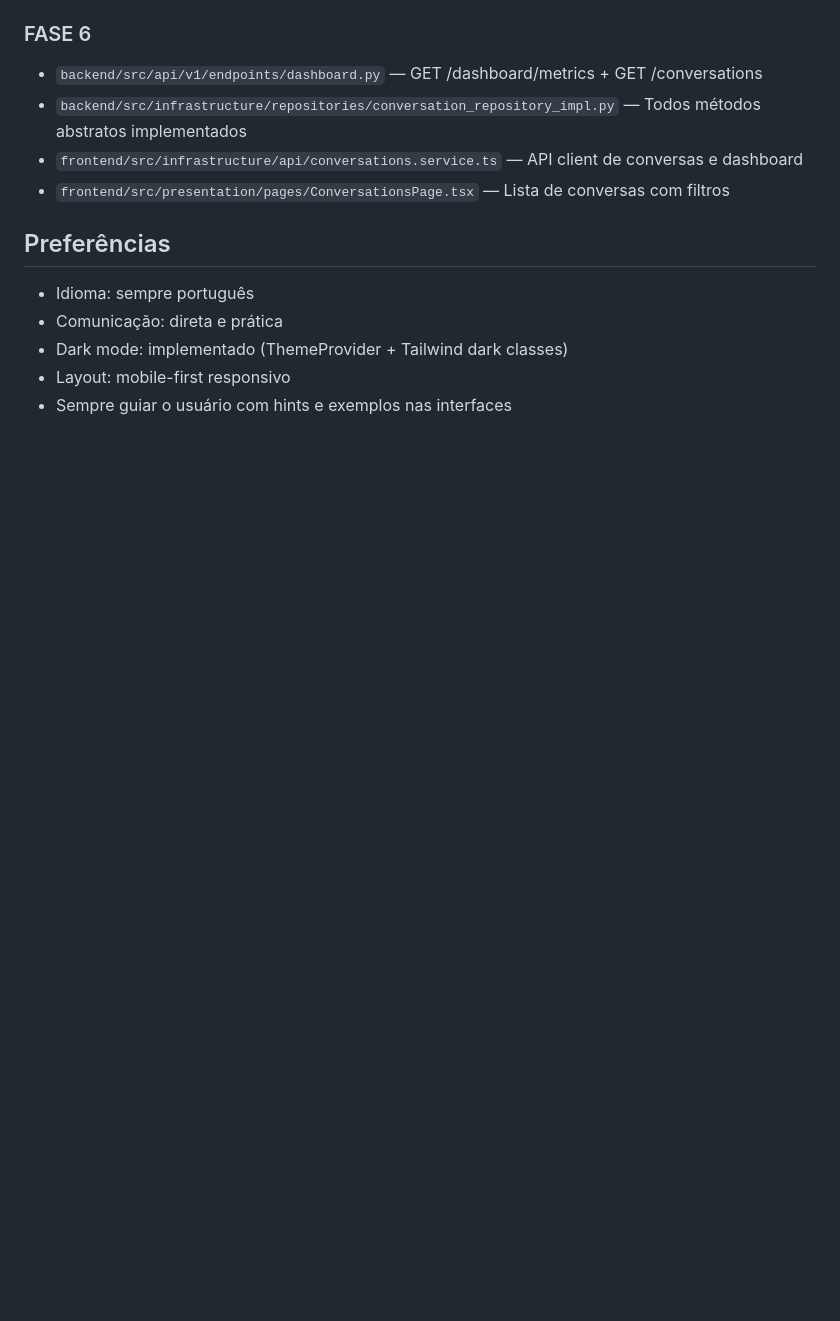
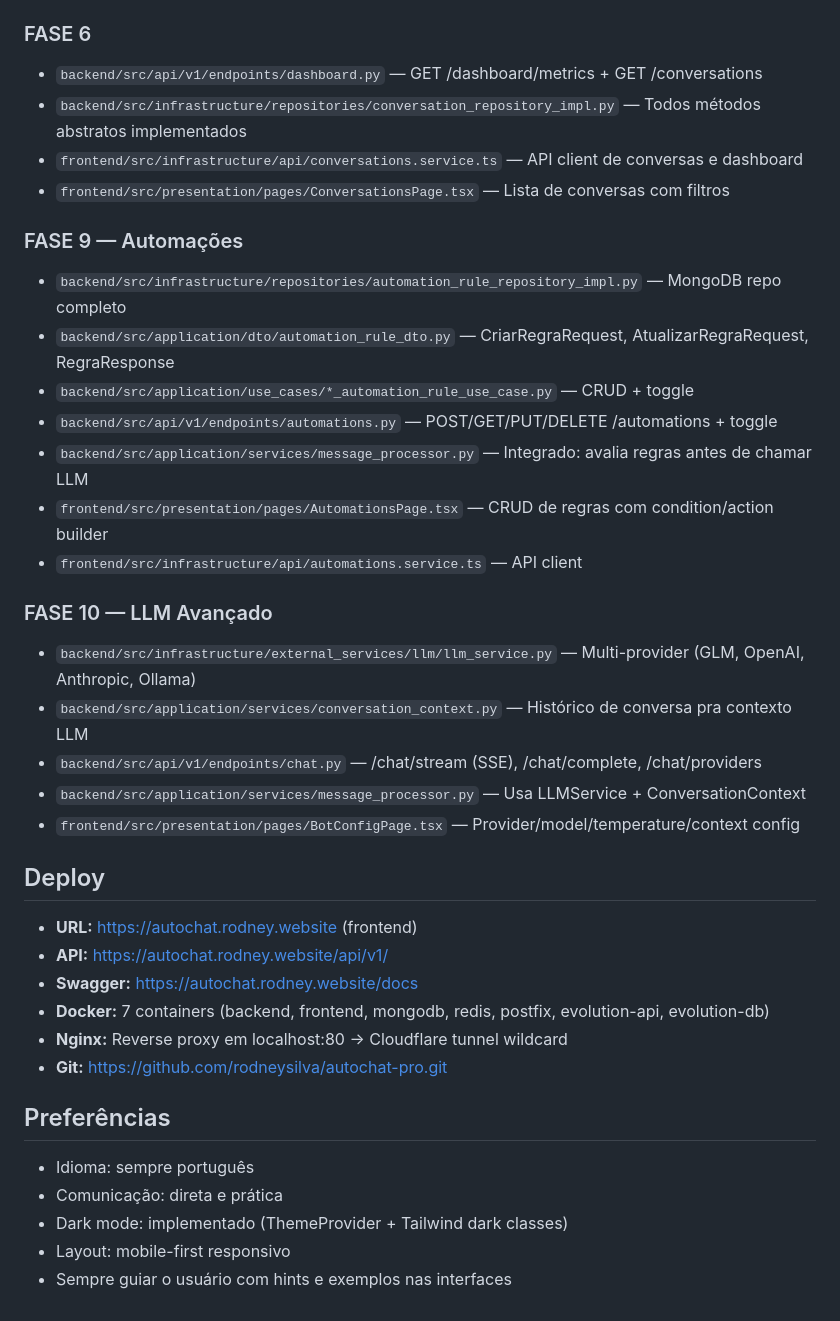
Before and after one commit to rodneysilva/autochat-pro, a Markdown page: CLAUDE.md, the part around the change. Rendered like a GitHub page; blank space fills up the shorter version.

Commit message:
docs: atualizar CLAUDE.md com FASE 9 (automações) e FASE 10 (LLM avançado) + deploy

```diff
--- a/CLAUDE.md
+++ b/CLAUDE.md
@@ -186,6 +186,30 @@ Usuário conecta WhatsApp → Salva bot no MongoDB (user_id) → Redireciona Das
 - `frontend/src/infrastructure/api/conversations.service.ts` — API client de conversas e dashboard
 - `frontend/src/presentation/pages/ConversationsPage.tsx` — Lista de conversas com filtros
 
+### FASE 9 — Automações
+- `backend/src/infrastructure/repositories/automation_rule_repository_impl.py` — MongoDB repo completo
+- `backend/src/application/dto/automation_rule_dto.py` — CriarRegraRequest, AtualizarRegraRequest, RegraResponse
+- `backend/src/application/use_cases/*_automation_rule_use_case.py` — CRUD + toggle
+- `backend/src/api/v1/endpoints/automations.py` — POST/GET/PUT/DELETE /automations + toggle
+- `backend/src/application/services/message_processor.py` — Integrado: avalia regras antes de chamar LLM
+- `frontend/src/presentation/pages/AutomationsPage.tsx` — CRUD de regras com condition/action builder
+- `frontend/src/infrastructure/api/automations.service.ts` — API client
+
+### FASE 10 — LLM Avançado
+- `backend/src/infrastructure/external_services/llm/llm_service.py` — Multi-provider (GLM, OpenAI, Anthropic, Ollama)
+- `backend/src/application/services/conversation_context.py` — Histórico de conversa pra contexto LLM
+- `backend/src/api/v1/endpoints/chat.py` — /chat/stream (SSE), /chat/complete, /chat/providers
+- `backend/src/application/services/message_processor.py` — Usa LLMService + ConversationContext
+- `frontend/src/presentation/pages/BotConfigPage.tsx` — Provider/model/temperature/context config
+
+## Deploy
+- **URL:** https://autochat.rodney.website (frontend)
+- **API:** https://autochat.rodney.website/api/v1/
+- **Swagger:** https://autochat.rodney.website/docs
+- **Docker:** 7 containers (backend, frontend, mongodb, redis, postfix, evolution-api, evolution-db)
+- **Nginx:** Reverse proxy em localhost:80 → Cloudflare tunnel wildcard
+- **Git:** https://github.com/rodneysilva/autochat-pro.git
+
 ## Preferências
 
 - Idioma: sempre português
```
